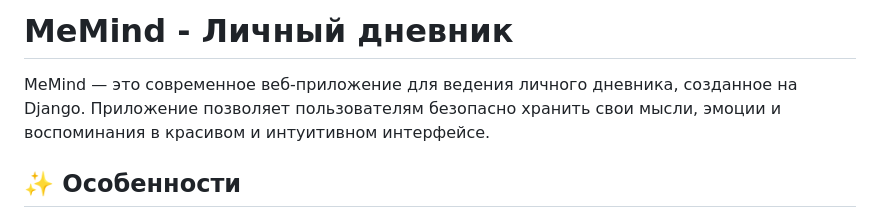
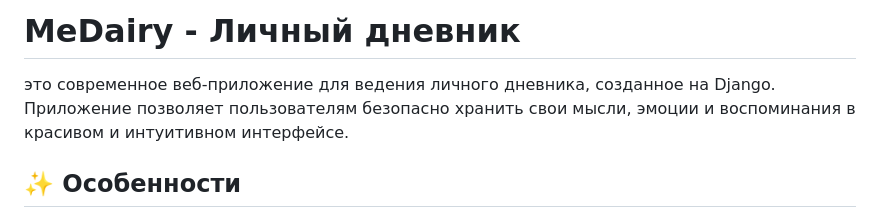
Before and after one commit to mary-angel-x/MeDiary, a Markdown page: README.md, the part around the change. Drawn GitHub-style.

```diff
--- a/README.md
+++ b/README.md
@@ -1,6 +1,6 @@
-# MeMind - Личный дневник
+# MeDairy - Личный дневник
 
-MeMind — это современное веб-приложение для ведения личного дневника, созданное на Django. Приложение позволяет пользователям безопасно хранить свои мысли, эмоции и воспоминания в красивом и интуитивном интерфейсе.
+это современное веб-приложение для ведения личного дневника, созданное на Django. Приложение позволяет пользователям безопасно хранить свои мысли, эмоции и воспоминания в красивом и интуитивном интерфейсе.
 
 ## ✨ Особенности
 
```
